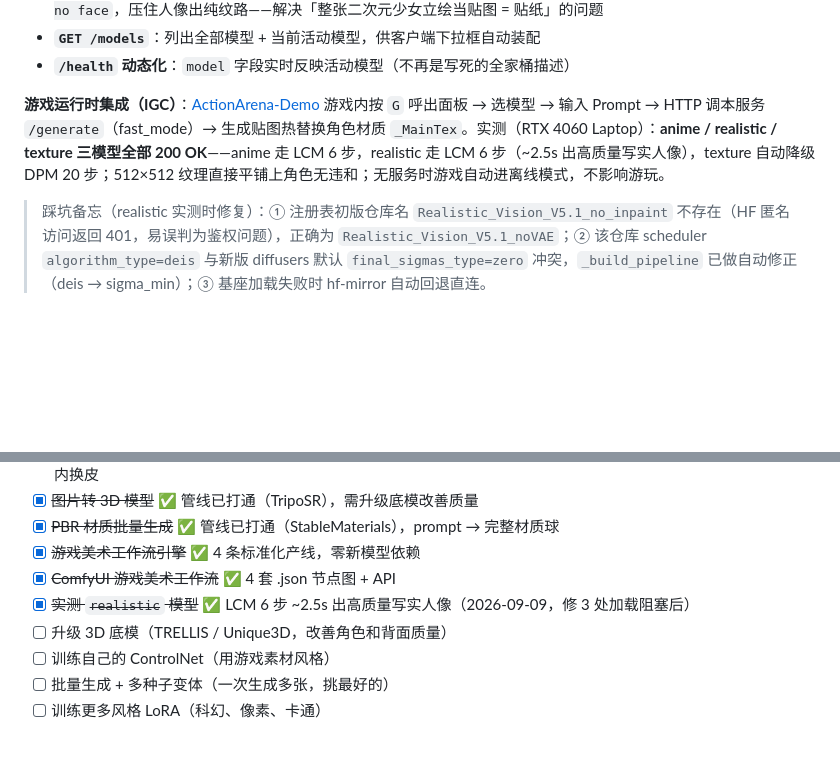
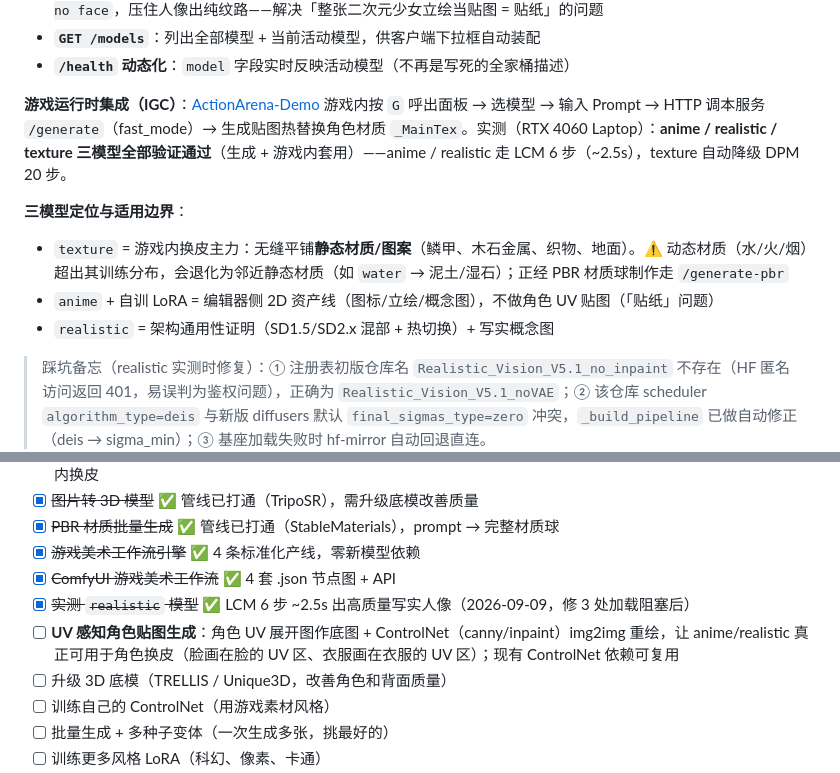
Before and after one commit to konodioda3939/aigc-game-asset-pipeline, a Markdown page: README.md, 2 parts joined by grey strips. GitHub-like rendering; blank space fills up the shorter version.

Commit message:
docs: 阶段 12 收尾 — 三模型游戏内验证通过、模型定位与 texture 适用边界、Roadmap 加 UV 感知换皮

```diff
--- a/README.md
+++ b/README.md
@@ -643,7 +643,12 @@ Body: {"prompt": <workflow_json>}
 - **`GET /models`**：列出全部模型 + 当前活动模型，供客户端下拉框自动装配
 - **`/health` 动态化**：`model` 字段实时反映活动模型（不再是写死的全家桶描述）
 
-**游戏运行时集成（IGC）**：[ActionArena-Demo](https://github.com/konodioda393939/ActionArena-Demo) 游戏内按 `G` 呼出面板 → 选模型 → 输入 Prompt → HTTP 调本服务 `/generate`（fast_mode）→ 生成贴图热替换角色材质 `_MainTex`。实测（RTX 4060 Laptop）：**anime / realistic / texture 三模型全部 200 OK**——anime 走 LCM 6 步，realistic 走 LCM 6 步（~2.5s 出高质量写实人像），texture 自动降级 DPM 20 步；512×512 纹理直接平铺上角色无违和；无服务时游戏自动进离线模式，不影响游玩。
+**游戏运行时集成（IGC）**：[ActionArena-Demo](https://github.com/konodioda393939/ActionArena-Demo) 游戏内按 `G` 呼出面板 → 选模型 → 输入 Prompt → HTTP 调本服务 `/generate`（fast_mode）→ 生成贴图热替换角色材质 `_MainTex`。实测（RTX 4060 Laptop）：**anime / realistic / texture 三模型全部验证通过**（生成 + 游戏内套用）——anime / realistic 走 LCM 6 步（~2.5s），texture 自动降级 DPM 20 步。
+
+**三模型定位与适用边界**：
+- `texture` = 游戏内换皮主力：无缝平铺**静态材质/图案**（鳞甲、木石金属、织物、地面）。⚠️ 动态材质（水/火/烟）超出其训练分布，会退化为邻近静态材质（如 `water` → 泥土/湿石）；正经 PBR 材质球制作走 `/generate-pbr`
+- `anime` + 自训 LoRA = 编辑器侧 2D 资产线（图标/立绘/概念图），不做角色 UV 贴图（「贴纸」问题）
+- `realistic` = 架构通用性证明（SD1.5/SD2.x 混部 + 热切换）+ 写实概念图
 
 > 踩坑备忘（realistic 实测时修复）：① 注册表初版仓库名 `Realistic_Vision_V5.1_no_inpaint` 不存在（HF 匿名访问返回 401，易误判为鉴权问题），正确为 `Realistic_Vision_V5.1_noVAE`；② 该仓库 scheduler `algorithm_type=deis` 与新版 diffusers 默认 `final_sigmas_type=zero` 冲突，`_build_pipeline` 已做自动修正（deis → sigma_min）；③ 基座加载失败时 hf-mirror 自动回退直连。
 
@@ -660,6 +665,7 @@ Body: {"prompt": <workflow_json>}
 - [x] ~~游戏美术工作流引擎~~ ✅ 4 条标准化产线，零新模型依赖
 - [x] ~~ComfyUI 游戏美术工作流~~ ✅ 4 套 .json 节点图 + API
 - [x] ~~实测 `realistic` 模型~~ ✅ LCM 6 步 ~2.5s 出高质量写实人像（2026-09-09，修 3 处加载阻塞后）
+- [ ] **UV 感知角色贴图生成**：角色 UV 展开图作底图 + ControlNet（canny/inpaint）img2img 重绘，让 anime/realistic 真正可用于角色换皮（脸画在脸的 UV 区、衣服画在衣服的 UV 区）；现有 ControlNet 依赖可复用
 - [ ] 升级 3D 底模（TRELLIS / Unique3D，改善角色和背面质量）
 - [ ] 训练自己的 ControlNet（用游戏素材风格）
 - [ ] 批量生成 + 多种子变体（一次生成多张，挑最好的）
```
